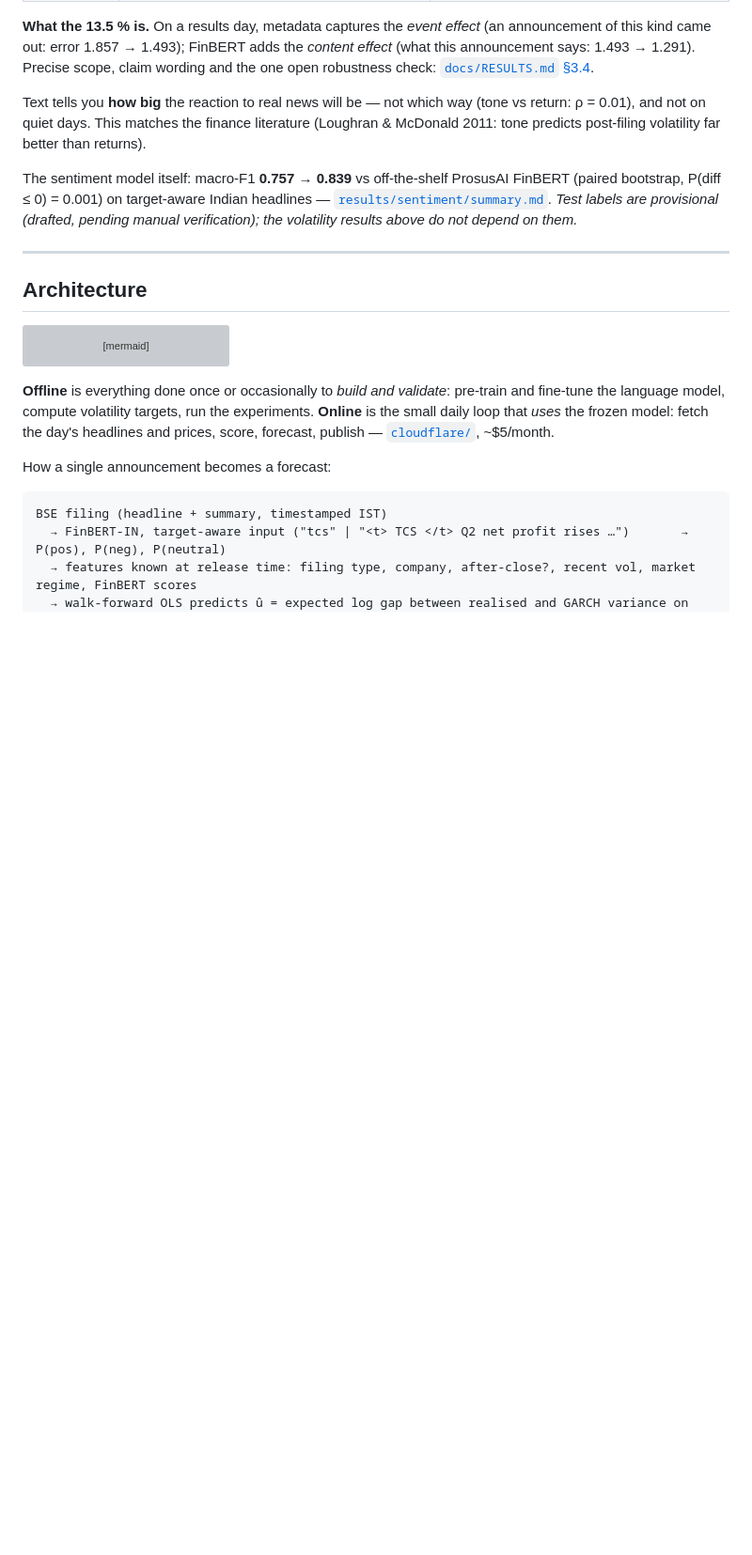
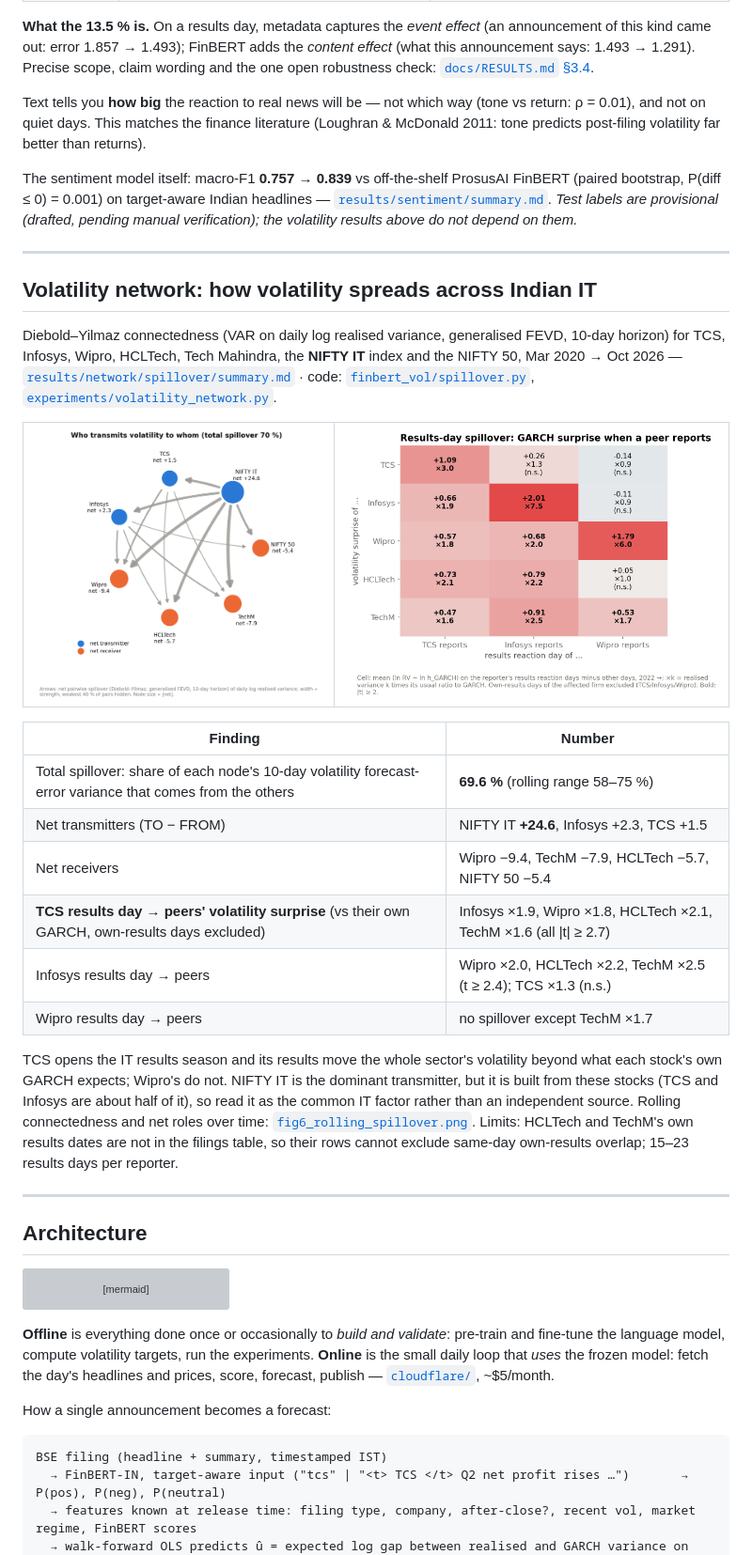
Before and after one commit to seshjuansauce/FinBERT-Indian-Stock-Market-Analysis, a Markdown page: README.md, the part around the change. Shown: that part at 94% size. GitHub-like rendering; pictures changed too: docs/figures/fig5_spillover_network.png (added), docs/figures/fig7_results_spillover.png (added); blank space fills up the shorter version; grey boxes are pictures that could not be loaded.

Commit message:
Volatility spillover network results: connectedness, rolling, results-day spillover; README section

```diff
--- a/README.md
+++ b/README.md
@@ -54,6 +54,36 @@ better than returns).
 The sentiment model itself: macro-F1 **0.757 → 0.839** vs off-the-shelf ProsusAI FinBERT (paired bootstrap, P(diff ≤ 0) = 0.001)
 on target-aware Indian headlines — [`results/sentiment/summary.md`](results/sentiment/summary.md).
 *Test labels are provisional (drafted, pending manual verification); the volatility results above do not depend on them.*
+
+---
+
+## Volatility network: how volatility spreads across Indian IT
+
+Diebold–Yilmaz connectedness (VAR on daily log realised variance, generalised FEVD, 10-day horizon) for TCS, Infosys,
+Wipro, HCLTech, Tech Mahindra, the **NIFTY IT** index and the NIFTY 50, Mar 2020 → Oct 2026 —
+[`results/network/spillover/summary.md`](results/network/spillover/summary.md) · code: [`finbert_vol/spillover.py`](finbert_vol/spillover.py),
+[`experiments/volatility_network.py`](experiments/volatility_network.py).
+
+<table><tr>
+<td><img src="docs/figures/fig5_spillover_network.png" alt="Volatility spillover network"></td>
+<td><img src="docs/figures/fig7_results_spillover.png" alt="Results-day spillover"></td>
+</tr></table>
+
+| Finding | Number |
+|---|---|
+| Total spillover: share of each node's 10-day volatility forecast-error variance that comes from the others | **69.6 %** (rolling range 58–75 %) |
+| Net transmitters (TO − FROM) | NIFTY IT **+24.6**, Infosys +2.3, TCS +1.5 |
+| Net receivers | Wipro −9.4, TechM −7.9, HCLTech −5.7, NIFTY 50 −5.4 |
+| **TCS results day → peers' volatility surprise** (vs their own GARCH, own-results days excluded) | Infosys ×1.9, Wipro ×1.8, HCLTech ×2.1, TechM ×1.6 (all \|t\| ≥ 2.7) |
+| Infosys results day → peers | Wipro ×2.0, HCLTech ×2.2, TechM ×2.5 (t ≥ 2.4); TCS ×1.3 (n.s.) |
+| Wipro results day → peers | no spillover except TechM ×1.7 |
+
+TCS opens the IT results season and its results move the whole sector's volatility beyond what each stock's own GARCH
+expects; Wipro's do not. NIFTY IT is the dominant transmitter, but it is built from these stocks (TCS and Infosys are
+about half of it), so read it as the common IT factor rather than an independent source.
+Rolling connectedness and net roles over time: [`fig6_rolling_spillover.png`](docs/figures/fig6_rolling_spillover.png).
+Limits: HCLTech and TechM's own results dates are not in the filings table, so their rows cannot exclude same-day
+own-results overlap; 15–23 results days per reporter.
 
 ---
 
```
Also changed, not shown: docs/figures/fig6_rolling_spillover.png (added), 6 other files.
